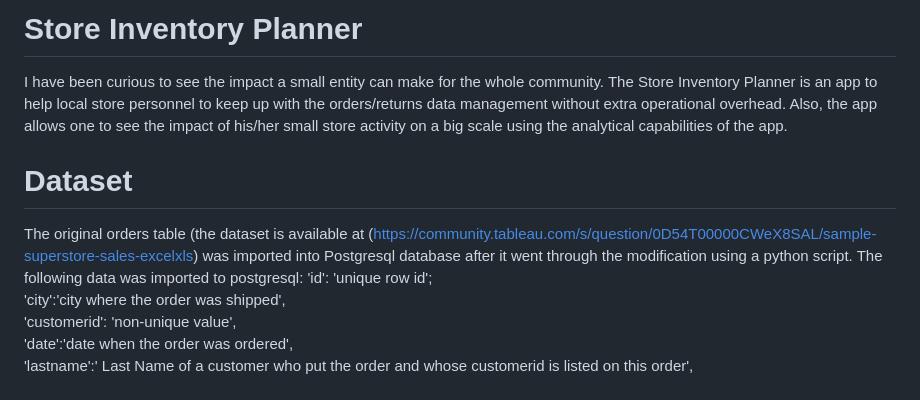
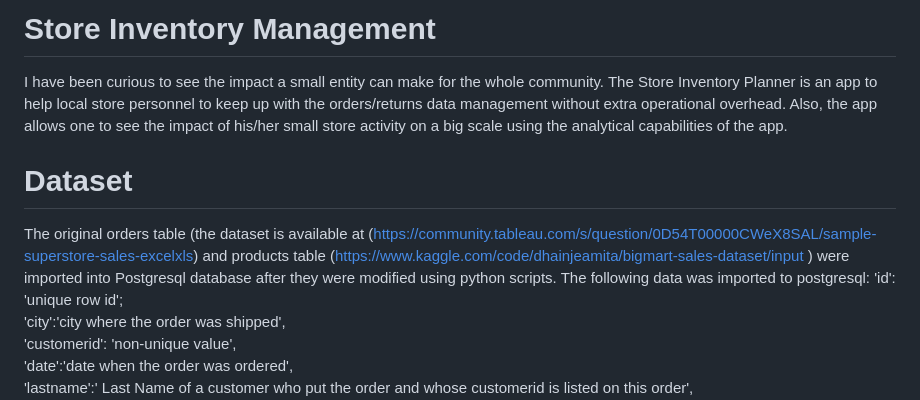
Before and after one commit to eachabys/Store-Cap, a Markdown page: README.md, the part around the change. GitHub-like rendering.

```diff
--- a/README.md
+++ b/README.md
@@ -1,8 +1,8 @@
-# Store Inventory Planner
+# Store Inventory Management
 I have been curious to see the impact a small entity can make for the whole community. The Store Inventory Planner is an app to help local store personnel to keep up with the orders/returns data management without extra operational overhead. Also, the app allows one to see the impact of his/her small store activity on a big scale using the analytical capabilities of the app.
 
 # Dataset
-The original orders table (the dataset is available at (https://community.tableau.com/s/question/0D54T00000CWeX8SAL/sample-superstore-sales-excelxls)  was imported into Postgresql database after it went through the modification using a python script. The following data was imported to postgresql:
+The original orders table (the dataset is available at (https://community.tableau.com/s/question/0D54T00000CWeX8SAL/sample-superstore-sales-excelxls) and products table (https://www.kaggle.com/code/dhainjeamita/bigmart-sales-dataset/input ) were imported into Postgresql database after they were modified using python scripts. The following data was imported to postgresql:
 'id': 'unique row id';<br />
 'city':'city where the order was shipped',<br />
 'customerid': 'non-unique value', <br />
```
